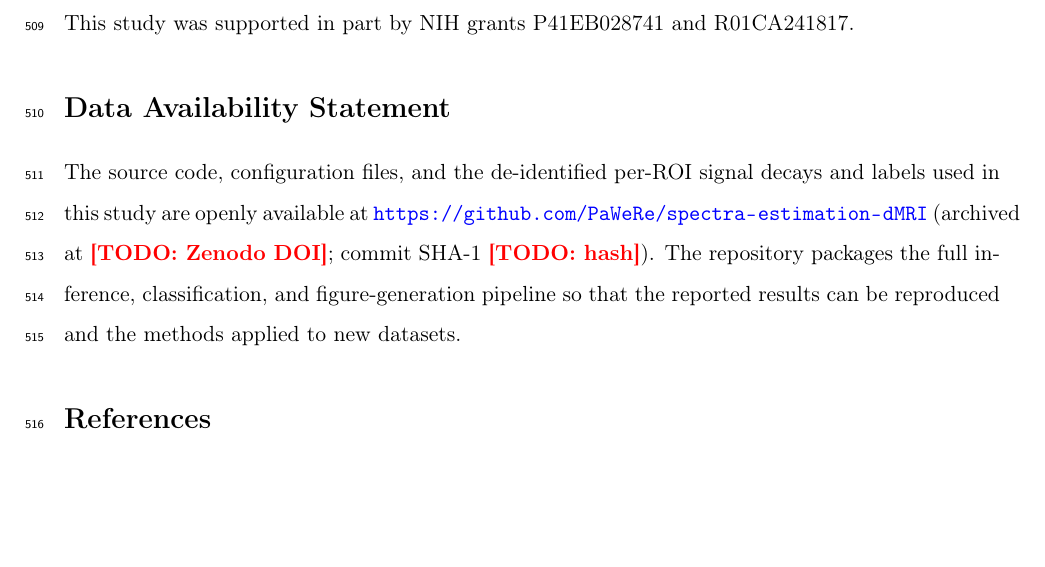
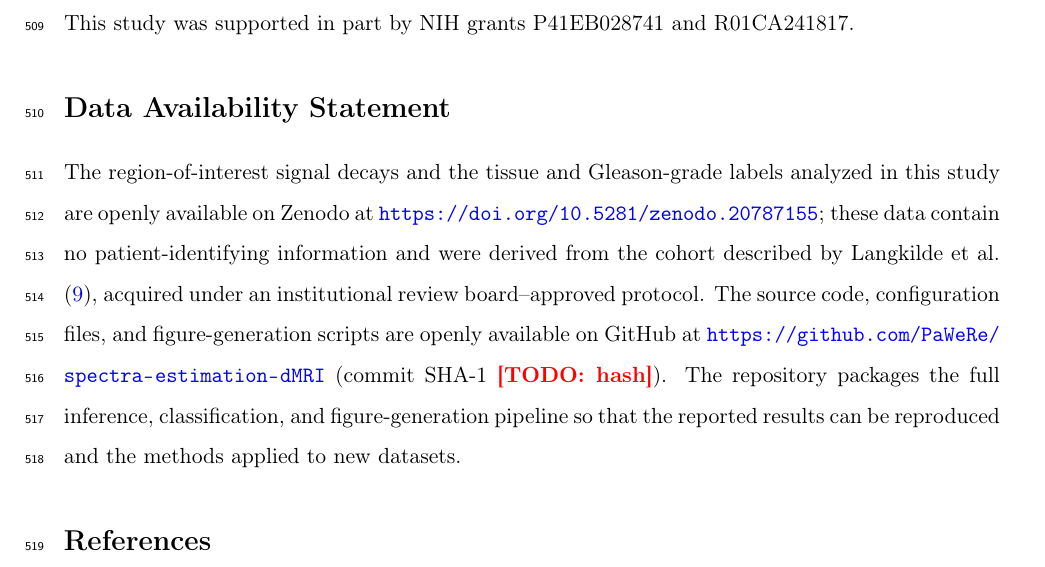
Before and after one commit to PaWeRe/spectra-estimation-dMRI, a LaTeX paper (paper/main.tex): part of page 19 of 42, cut so that both start at the same text, the shorter picture padded with empty space. Compiled offline with pdfLaTeX.

Commit message:
Paper: add Zenodo data DOI to Data Availability Statement
Insert the published dataset DOI (10.5281/zenodo.20787155), split the
statement into data (Zenodo) and code (GitHub) parts, and replace
'de-identified' with 'no patient-identifying information' per S. Maier.
SHA-1 commit hash remains a TODO pending repo finalization.

Co-Authored-By: Claude Opus 4.8 (1M context) <noreply@anthropic.com>

```diff
--- a/paper/main.tex
+++ b/paper/main.tex
@@ -173,7 +173,7 @@ This study was supported in part by NIH grants P41EB028741 and R01CA241817.
 % === Data Availability Statement ===
 %TC:ignore
 \section{Data Availability Statement}
-The source code, configuration files, and the de-identified per-ROI signal decays and labels used in this study are openly available at \url{https://github.com/PaWeRe/spectra-estimation-dMRI} (archived at \todo{Zenodo DOI}; commit SHA-1 \todo{hash}). The repository packages the full inference, classification, and figure-generation pipeline so that the reported results can be reproduced and the methods applied to new datasets.
+The region-of-interest signal decays and the tissue and Gleason-grade labels analyzed in this study are openly available on Zenodo at \url{https://doi.org/10.5281/zenodo.20787155}; these data contain no patient-identifying information and were derived from the cohort described by \citet{langkilde2018evaluation}, acquired under an institutional review board--approved protocol. The source code, configuration files, and figure-generation scripts are openly available on GitHub at \url{https://github.com/PaWeRe/spectra-estimation-dMRI} (commit SHA-1 \todo{hash}). The repository packages the full inference, classification, and figure-generation pipeline so that the reported results can be reproduced and the methods applied to new datasets.
 %TC:endignore
 
 % === References ===
```
